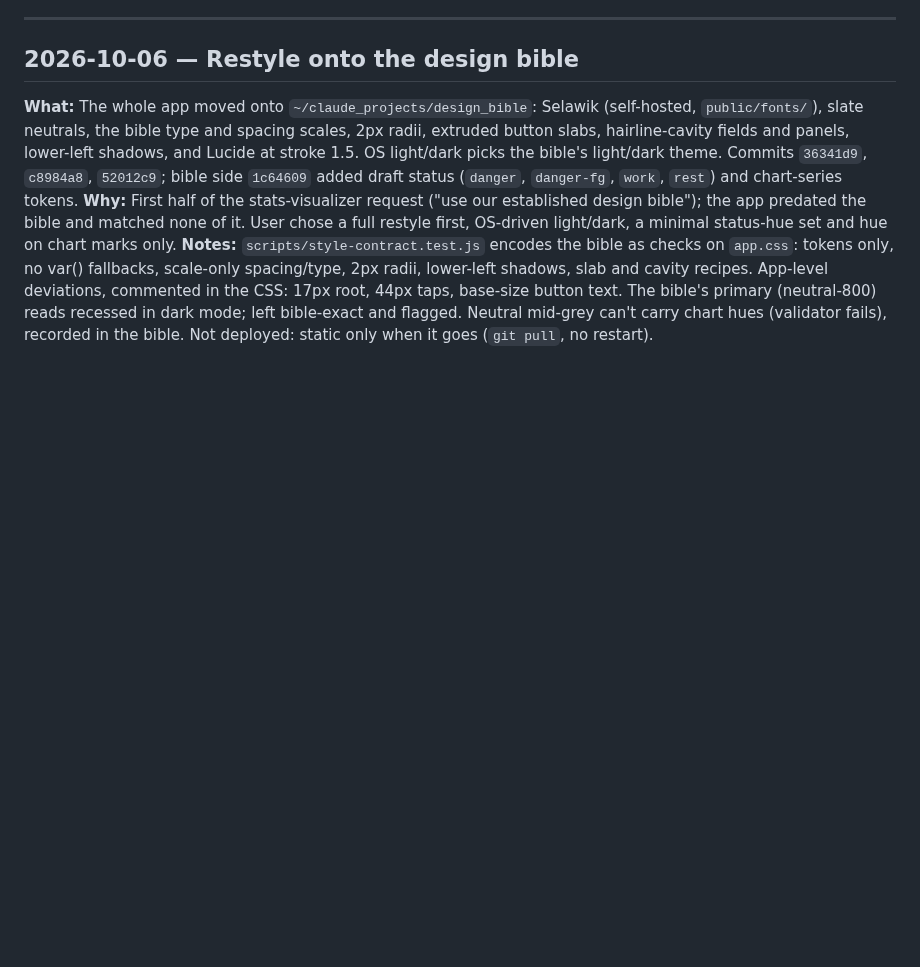
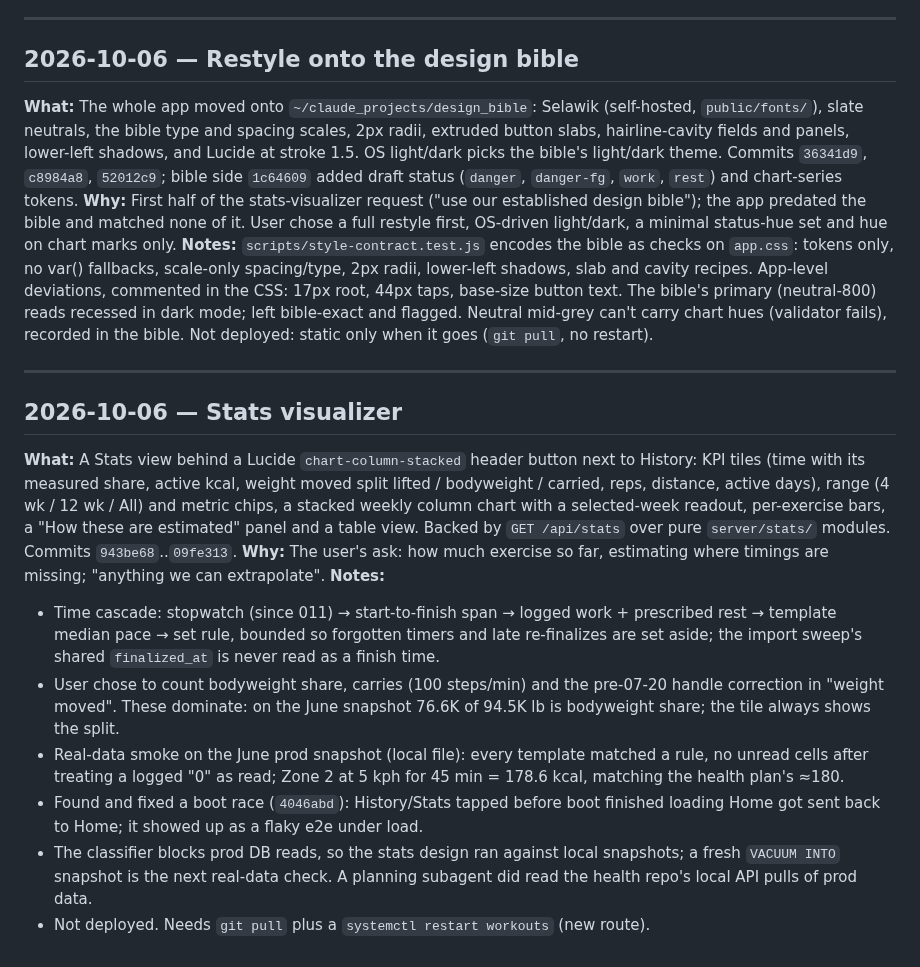
Before and after one commit to CMON1975/workouts, a Markdown page: PROCESS.md, the part around the change. GitHub-like rendering; blank space fills up the shorter version.

```diff
--- a/PROCESS.md
+++ b/PROCESS.md
@@ -451,3 +451,15 @@ Deployed 2026-10-04: prod at `513df7f` (static only, no restart); prod serves th
 **What:** The whole app moved onto `~/claude_projects/design_bible`: Selawik (self-hosted, `public/fonts/`), slate neutrals, the bible type and spacing scales, 2px radii, extruded button slabs, hairline-cavity fields and panels, lower-left shadows, and Lucide at stroke 1.5. OS light/dark picks the bible's light/dark theme. Commits `36341d9`, `c8984a8`, `52012c9`; bible side `1c64609` added draft status (`danger`, `danger-fg`, `work`, `rest`) and chart-series tokens.
 **Why:** First half of the stats-visualizer request ("use our established design bible"); the app predated the bible and matched none of it. User chose a full restyle first, OS-driven light/dark, a minimal status-hue set and hue on chart marks only.
 **Notes:** `scripts/style-contract.test.js` encodes the bible as checks on `app.css`: tokens only, no var() fallbacks, scale-only spacing/type, 2px radii, lower-left shadows, slab and cavity recipes. App-level deviations, commented in the CSS: 17px root, 44px taps, base-size button text. The bible's primary (neutral-800) reads recessed in dark mode; left bible-exact and flagged. Neutral mid-grey can't carry chart hues (validator fails), recorded in the bible. Not deployed: static only when it goes (`git pull`, no restart).
+
+---
+## 2026-10-06 — Stats visualizer
+**What:** A Stats view behind a Lucide `chart-column-stacked` header button next to History: KPI tiles (time with its measured share, active kcal, weight moved split lifted / bodyweight / carried, reps, distance, active days), range (4 wk / 12 wk / All) and metric chips, a stacked weekly column chart with a selected-week readout, per-exercise bars, a "How these are estimated" panel and a table view. Backed by `GET /api/stats` over pure `server/stats/` modules. Commits `943be68`..`09fe313`.
+**Why:** The user's ask: how much exercise so far, estimating where timings are missing; "anything we can extrapolate".
+**Notes:**
+- Time cascade: stopwatch (since 011) → start-to-finish span → logged work + prescribed rest → template median pace → set rule, bounded so forgotten timers and late re-finalizes are set aside; the import sweep's shared `finalized_at` is never read as a finish time.
+- User chose to count bodyweight share, carries (100 steps/min) and the pre-07-20 handle correction in "weight moved". These dominate: on the June snapshot 76.6K of 94.5K lb is bodyweight share; the tile always shows the split.
+- Real-data smoke on the June prod snapshot (local file): every template matched a rule, no unread cells after treating a logged "0" as read; Zone 2 at 5 kph for 45 min = 178.6 kcal, matching the health plan's ≈180.
+- Found and fixed a boot race (`4046abd`): History/Stats tapped before boot finished loading Home got sent back to Home; it showed up as a flaky e2e under load.
+- The classifier blocks prod DB reads, so the stats design ran against local snapshots; a fresh `VACUUM INTO` snapshot is the next real-data check. A planning subagent did read the health repo's local API pulls of prod data.
+- Not deployed. Needs `git pull` plus a `systemctl restart workouts` (new route).
```
Also changed, not shown: CLAUDE.md (+12 -0 lines).
